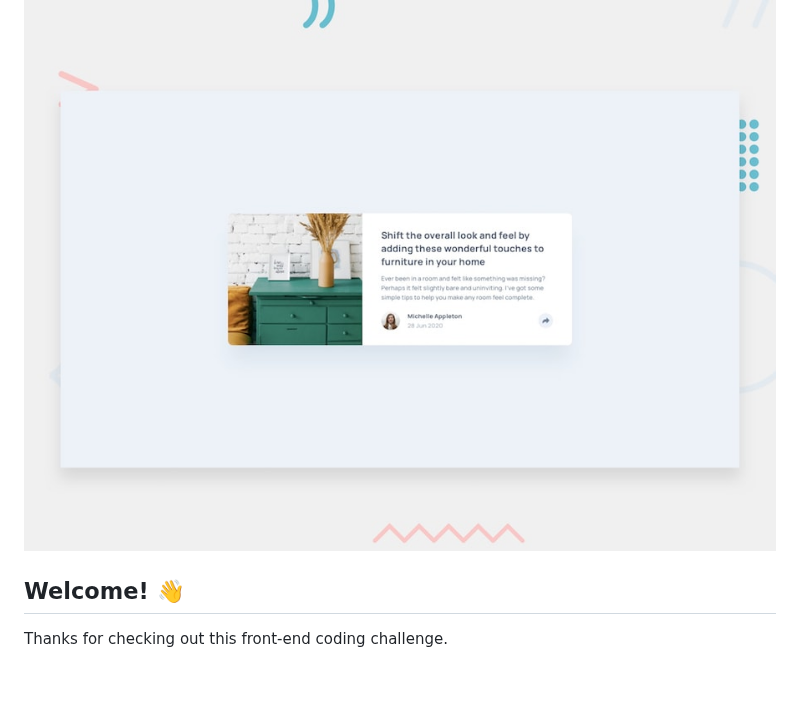
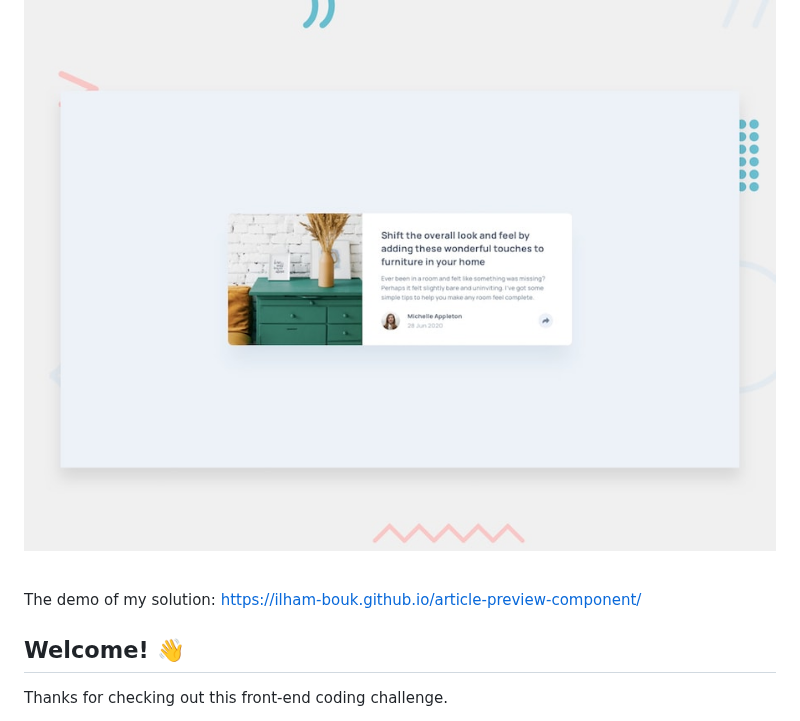
Before and after one commit to ilham-bouk/article-preview-component, a Markdown page: README.md, the part around the change. Drawn GitHub-style; blank space fills up the shorter version.

```diff
--- a/README.md
+++ b/README.md
@@ -1,6 +1,8 @@
 # Frontend Mentor - Article preview component
 
 ![Design preview for the Article preview component coding challenge](./design/desktop-preview.jpg)
+
+<br>The demo of my solution: https://ilham-bouk.github.io/article-preview-component/
 
 ## Welcome! 👋
 
```
